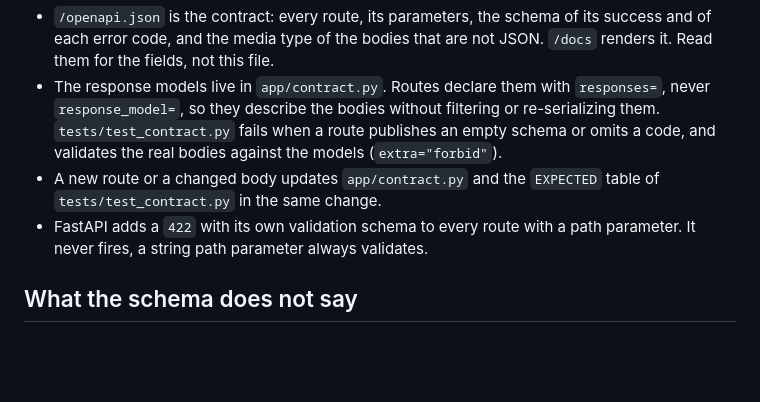
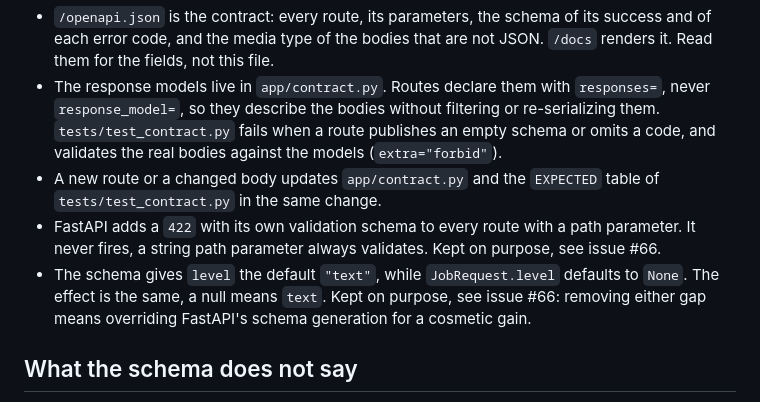
Before and after one commit to kevpdev/yt-transcriber, a Markdown page: aidd_docs/memory/api.md, the part around the change. Drawn GitHub-style; blank space fills up the shorter version.

Commit message:
docs(api): record the two schema gaps kept on purpose

```diff
--- a/aidd_docs/memory/api.md
+++ b/aidd_docs/memory/api.md
@@ -12,7 +12,8 @@ The HTTP API surface: its style, where the contract lives, and what the schema c
 - `/openapi.json` is the contract: every route, its parameters, the schema of its success and of each error code, and the media type of the bodies that are not JSON. `/docs` renders it. Read them for the fields, not this file.
 - The response models live in `app/contract.py`. Routes declare them with `responses=`, never `response_model=`, so they describe the bodies without filtering or re-serializing them. `tests/test_contract.py` fails when a route publishes an empty schema or omits a code, and validates the real bodies against the models (`extra="forbid"`).
 - A new route or a changed body updates `app/contract.py` and the `EXPECTED` table of `tests/test_contract.py` in the same change.
-- FastAPI adds a `422` with its own validation schema to every route with a path parameter. It never fires, a string path parameter always validates.
+- FastAPI adds a `422` with its own validation schema to every route with a path parameter. It never fires, a string path parameter always validates. Kept on purpose, see issue #66.
+- The schema gives `level` the default `"text"`, while `JobRequest.level` defaults to `None`. The effect is the same, a null means `text`. Kept on purpose, see issue #66: removing either gap means overriding FastAPI's schema generation for a cosmetic gain.
 
 ## What the schema does not say
 
```
